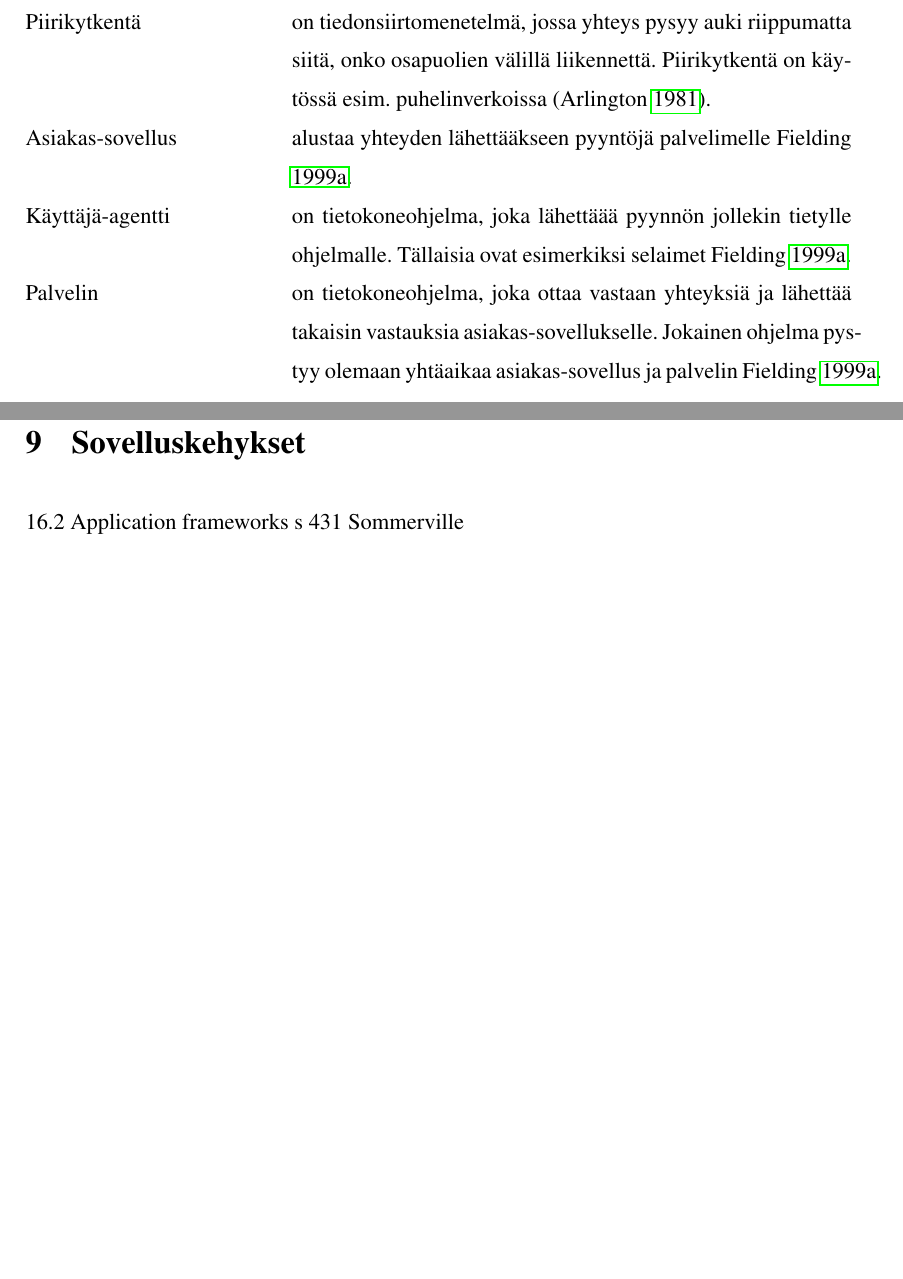
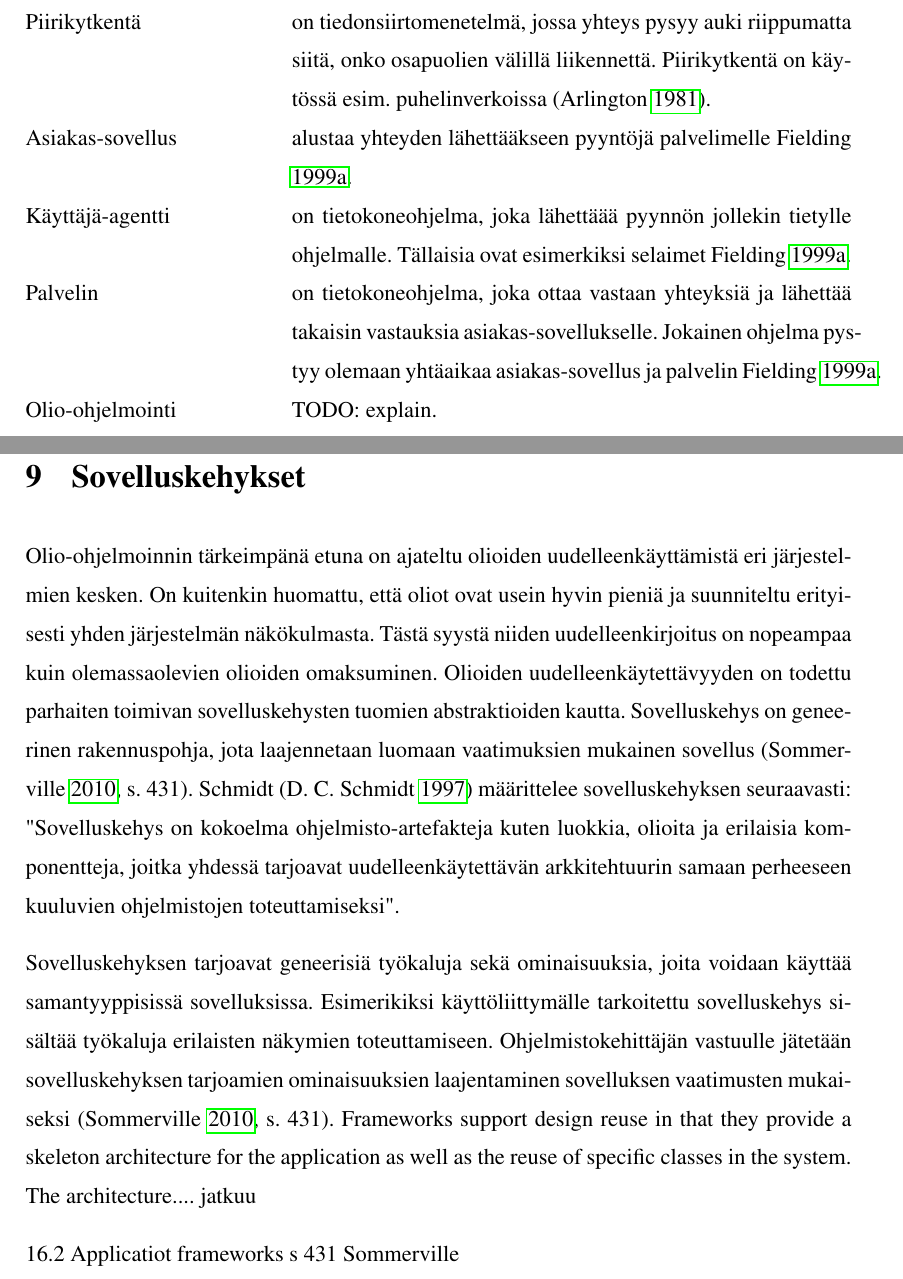
Before and after one commit to tojuhaka/master-thesis, a LaTeX thesis (thesis.tex): two parts of pages 4 and 36 of 70, joined at a grey line, cut so that both start at the same text, the shorter picture padded with empty space. Compiled offline with pdfLaTeX.

Commit message:
frameworks continue 431

```diff
--- a/thesis.tex
+++ b/thesis.tex
@@ -94,6 +94,7 @@ yhdistetään prosessoimaan pyyntöjä.
 \item[Asiakas-sovellus] alustaa yhteyden lähettääkseen pyyntöjä palvelimelle \cite{http}.
 \item[Käyttäjä-agentti] on tietokoneohjelma, joka lähettäää pyynnön jollekin tietylle ohjelmalle. Tällaisia ovat esimerkiksi selaimet \cite{http}.
 \item[Palvelin] on tietokoneohjelma, joka ottaa vastaan yhteyksiä ja lähettää takaisin vastauksia asiakas-sovellukselle. Jokainen ohjelma pystyy olemaan yhtäaikaa asiakas-sovellus ja palvelin \cite{http}.
+\item[Olio-ohjelmointi] TODO: explain.
 \end{thetermlist}
 
 \mainmatter
@@ -451,7 +452,11 @@ Tärkeimpänä etuna asiakas-palvelin arkkitehtuurissa on komponenttejen itsenä
 Ylläesitetyssä mallissa esitellään monen käyttäjän web-pohjainen järjestelmä elokuvien ja kuvien tarjontan. Järjestelmässä useat palvelimet hallitsevat ja tarjoavat erityyppisiä multimediatiedostoja. Videotiedostojen tarjonta tulee olla erittäin nopeaa ja synkornista. Jotta tähän pystytään tulee videotiedosto pakata pienemmäksi ja tarjota pienemmällä resoluutiolla. Lisäksi videoiden formaatit voivat vaihdella, jolloin videoille tarkoitetun palvelimen tulee pystyä tarjoamaan palvelua, jossa erilaisia videoformaatteja voidaan pakata ja purkaa. Kuvia on kuitenkin sopivaa tarjota suurilla resoluutioilla, joten niiden käsittely voidaan hoitaa erillisellä palvelimella. Näin ei tarvitse kuormittaa yhtä palvelinta kahdella toisistaan poikkeavalla prosessilla. Catalogin tulee pystyä käsittelemään useita erilaisia kyselyitä sekä tarjota yhteyksiä järjestelmiin, jotka hallitsevat esimerkiksi elokuvien tietoja sekä valokuvien myyntiä. Asiakassovellus on yksinkertainen käyttöiittymä, joka on rakennettu web-selaimeen ottamaan yhteyksiä palveluihin \parencite[s. 163]{Sommerville}.
 
 \chapter{Sovelluskehykset}
-16.2 Application frameworks s 431 Sommerville
+Olio-ohjelmoinnin tärkeimpänä etuna on ajateltu olioiden uudelleenkäyttämistä eri järjestelmien kesken. On kuitenkin huomattu, että oliot ovat usein hyvin pieniä ja suunniteltu erityisesti yhden järjestelmän näkökulmasta. Tästä syystä niiden uudelleenkirjoitus on nopeampaa kuin olemassaolevien olioiden omaksuminen. Olioiden uudelleenkäytettävyyden on todettu parhaiten toimivan sovelluskehysten tuomien abstraktioiden kautta. Sovelluskehys on geneerinen rakennuspohja, jota laajennetaan luomaan vaatimuksien mukainen sovellus \parencite[s. 431]{Sommerville}. Schmidt \parencite{frameworks} määrittelee sovelluskehyksen seuraavasti: "Sovelluskehys on kokoelma ohjelmisto-artefakteja kuten luokkia, olioita ja erilaisia komponentteja, joitka yhdessä tarjoavat uudelleenkäytettävän arkkitehtuurin samaan perheeseen kuuluvien ohjelmistojen toteuttamiseksi".
+
+Sovelluskehyksen tarjoavat geneerisiä työkaluja sekä ominaisuuksia, joita voidaan käyttää samantyyppisissä sovelluksissa. Esimerikiksi käyttöliittymälle tarkoitettu sovelluskehys sisältää työkaluja erilaisten näkymien toteuttamiseen. Ohjelmistokehittäjän vastuulle jätetään sovelluskehyksen tarjoamien ominaisuuksien laajentaminen sovelluksen vaatimusten mukaiseksi \parencite[s. 431]{Sommerville}. Frameworks support design reuse in that they provide a skeleton architecture for the application as well as the reuse of specific classes in the system. The architecture.... jatkuu
+
+16.2 Applicatiot frameworks s 431 Sommerville
 
 \chapter{Web-sovellukset}
 World Wide Web:n kehityksellä on ollut tärkeä rooli sovelluksien kehityksessä. Alunperin Web oli yliopistojen käytössä datan tallennusta varten ja sillä oli hyvin vähän vaikutusta sovelluksiin. Webin ympärille kirjoitetut sovellukset olivat käynnissä paikallisissa tietokoneissa ja niihin oli vain pääsy organisaation sisällä. 2000-luvun alussa Web alkoi kehittyä laajemmin. Selaimiin lisätyt ominaisuudet mahdollistivat Web-pohjaisten sovellusten käytön siten, että erillisen sovellukselle tarkoitetun käyttöliittymän sijasta voitiin käyttää selainta. Tämä johti monien erilaisten sovelluksien kehitykseen, jotka tarjosivat innovatiivisia palveluita käytettäväksi selaimen kautta. Webin kehityksen myötä selaimet kehittyivät siten, että ne pystyivät ajamaan myös pieniä sovelluksia paikallisesti. Tämä muutti organisaatioiden sekä liiketoiminnan tapoja käyttää sovelluksia. Sen sijaan, että sovellukset olisi asennettu käyttäjien tietokoneille, ne voitiin asentaa suoraan yhdelle web-palvelimelle. Tämä laski myös kustannuksia tehdä muutoksia sovelluksiin. Suurin osa on liiketoimien harjottajista on siirtynyt käyttämään web-pohjaisia sovelluksia siellä missä se on mahdollista \parencite[s.8]{Sommerville}.
```
Also changed, not shown: thesis.bib (+7 -0 lines), thesis.pdf.
